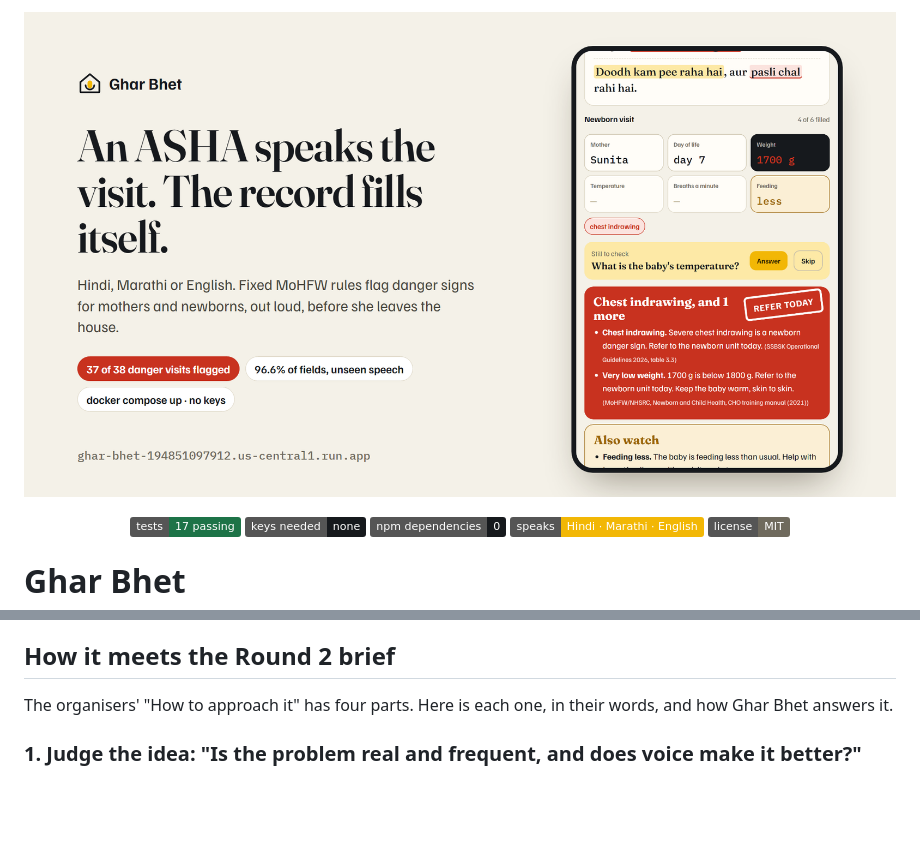
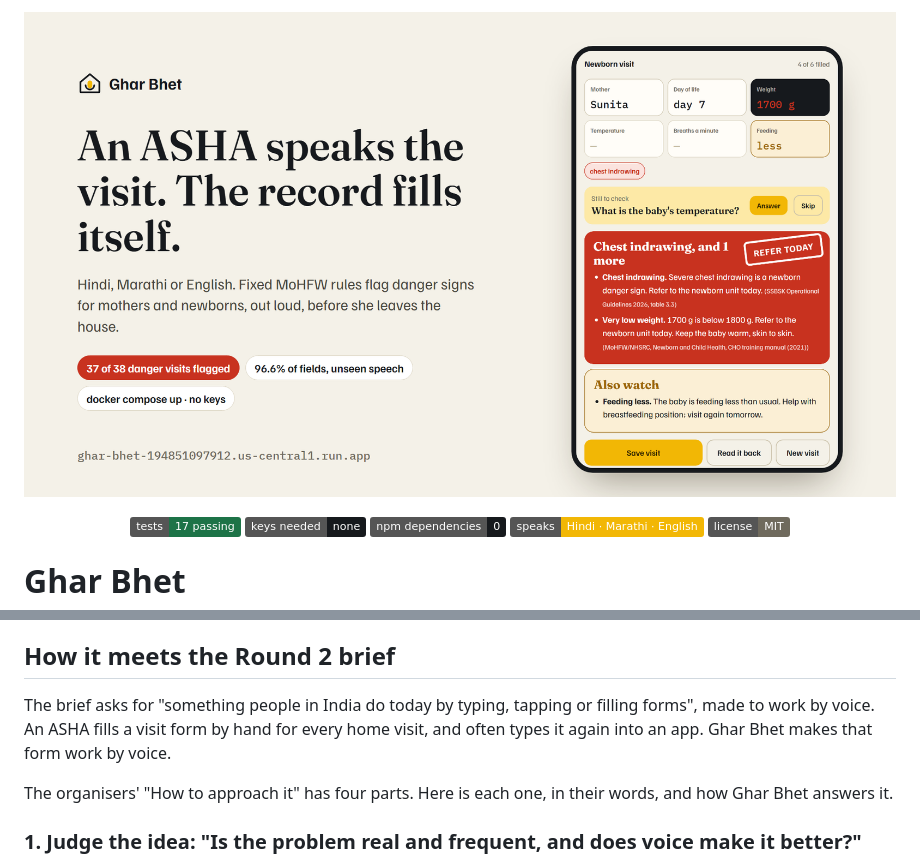
Before and after one commit to RohanGlitched/ghar-bhet, a Markdown page: README.md, 2 parts joined by grey strips. Drawn GitHub-style; pictures changed too: docs/cover.png; badges without logos; blank space fills up the shorter version.

Commit message:
Sharper cover, and quote the brief's own words on forms

```diff
--- a/README.md
+++ b/README.md
@@ -29,6 +29,8 @@
 5. Open the [nurse's board](https://ghar-bhet-194851097912.us-central1.run.app/anm): the referral is there, with a printable slip.
 
 ## How it meets the Round 2 brief
+
+The brief asks for "something people in India do today by typing, tapping or filling forms", made to work by voice. An ASHA fills a visit form by hand for every home visit, and often types it again into an app. Ghar Bhet makes that form work by voice.
 
 The organisers' "How to approach it" has four parts. Here is each one, in their words, and how Ghar Bhet answers it.
 
```
Also changed, not shown: public/og.png.
